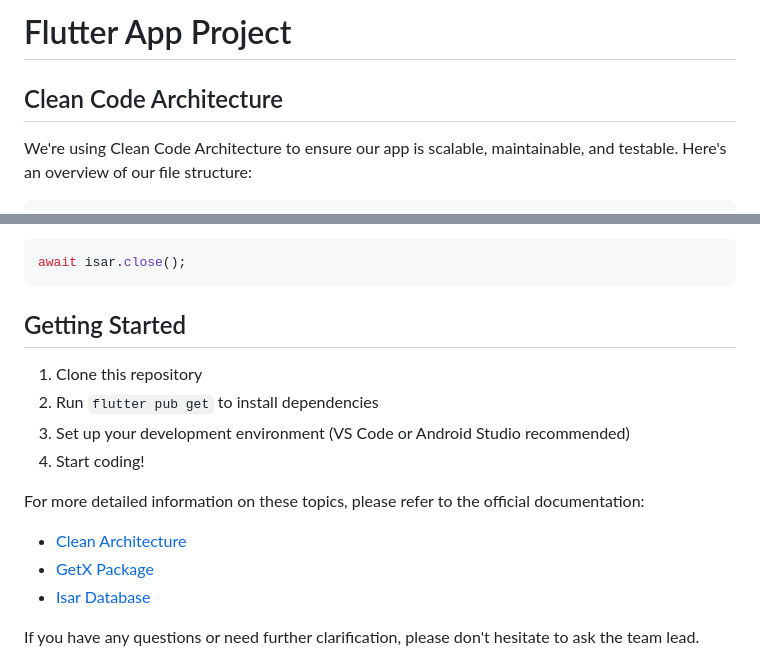
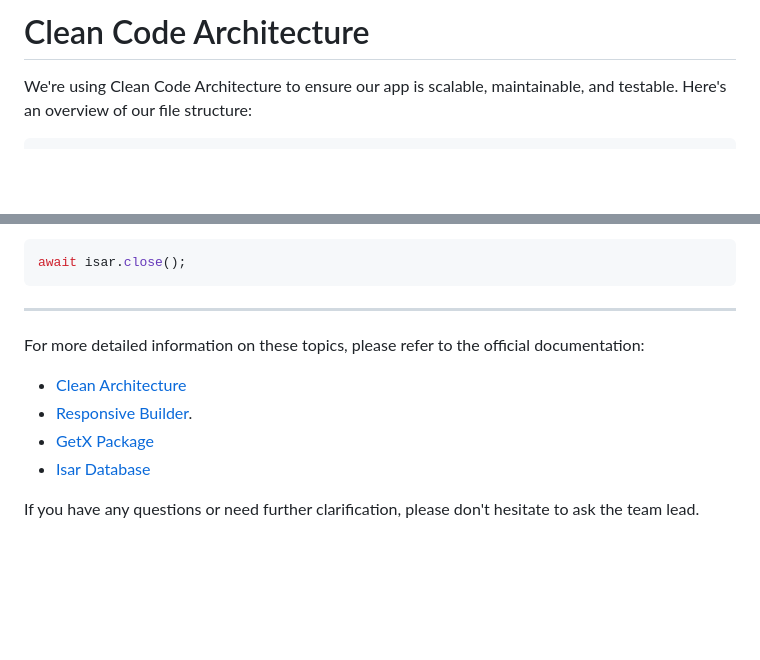
Before and after one commit to glitchlover/weather_disaster, a Markdown page: README.md, 2 parts joined by grey strips. GitHub-like rendering; blank space fills up the shorter version.

````diff
--- a/README.md
+++ b/README.md
@@ -1,7 +1,5 @@
 
-# Flutter App Project
-
-## Clean Code Architecture
+# Clean Code Architecture
 
 We're using Clean Code Architecture to ensure our app is scalable, maintainable, and testable. Here's an overview of our file structure:
 
@@ -208,16 +234,12 @@ Remember to close the Isar instance when it's no longer needed:
 await isar.close();
 ```
 
-## Getting Started
-
-1. Clone this repository
-2. Run `flutter pub get` to install dependencies
-3. Set up your development environment (VS Code or Android Studio recommended)
-4. Start coding!
+---
 
 For more detailed information on these topics, please refer to the official documentation:
 
 - [Clean Architecture](https://blog.cleancoder.com/uncle-bob/2012/08/13/the-clean-architecture.html)
+- [Responsive Builder](https://pub.dev/packages/responsive_builder).
 - [GetX Package](https://pub.dev/packages/get)
 - [Isar Database](https://isar.dev/tutorials/quickstart.html)
 
````
Also changed, not shown: other parts of README.md (+35 -7 lines).
